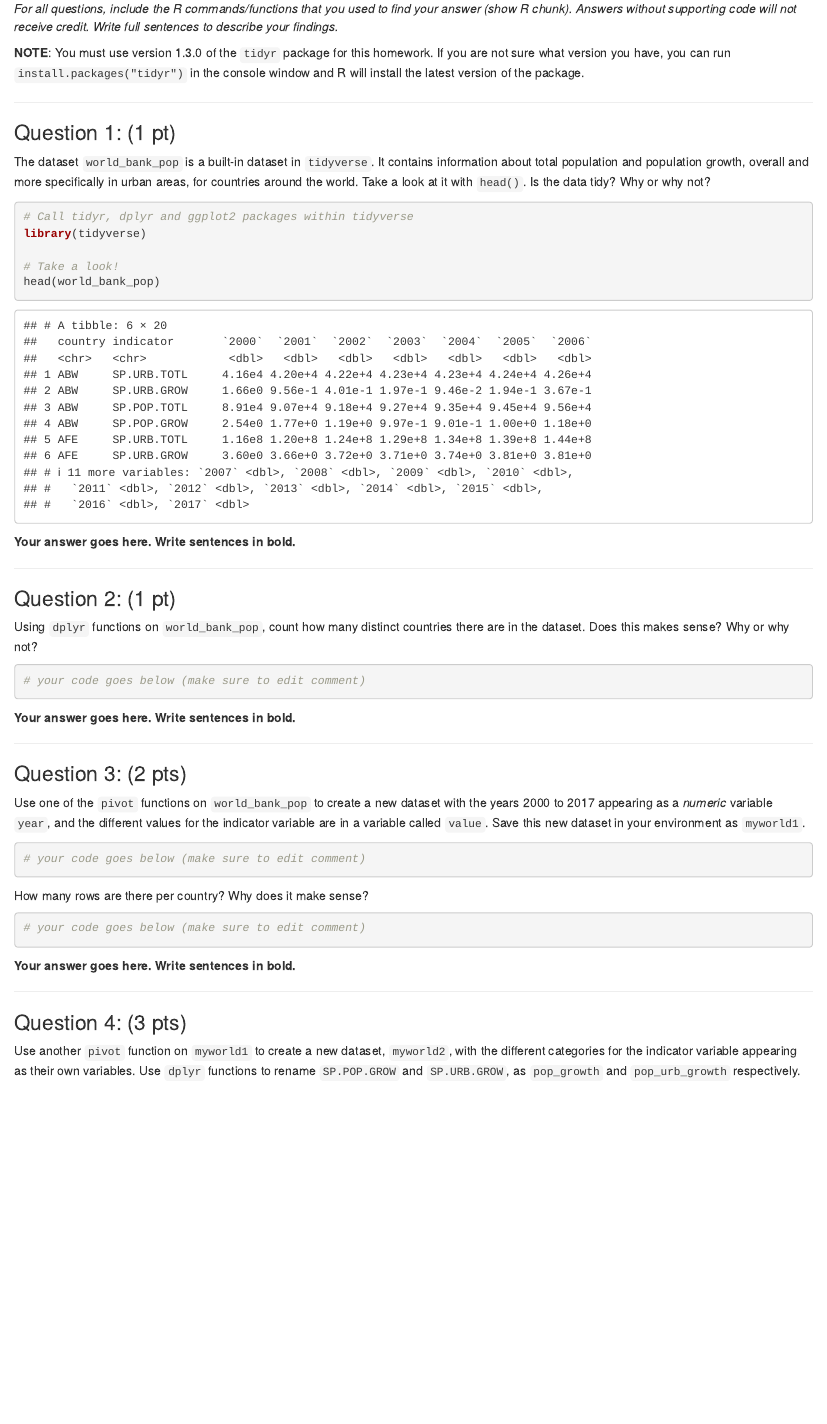
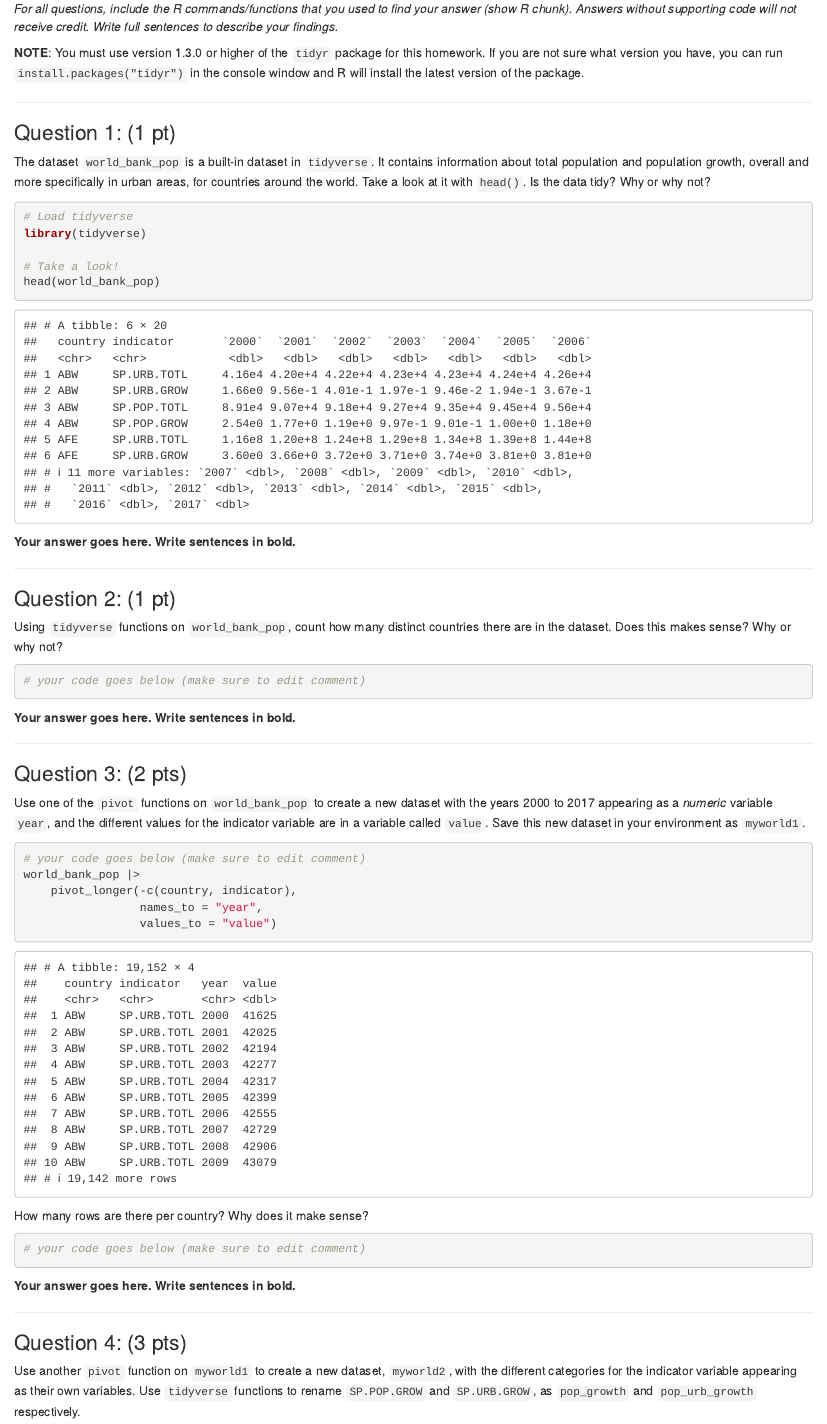
Before and after one commit to SDS322E-2025Fall/HW3, an R Markdown document (HW5.Rmd): the page in a window 1100 px wide, from 150 px down. Rendered offline with R 4.5, knitr and Pandoc, with nearby package versions; some code elsewhere in the file could not run offline.

Commit message:
dplyr --> tidyverse

````diff
--- a/HW5.Rmd
+++ b/HW5.Rmd
@@ -18,7 +18,7 @@ knitr::opts_chunk$set(echo = TRUE, eval = TRUE,
 
 *For all questions, include the R commands/functions that you used to find your answer (show R chunk). Answers without supporting code will not receive credit. Write full sentences to describe your findings.*
 
-**NOTE**: You must use version 1.3.0 of the `tidyr` package for this homework. If you are not sure what version you have, you can run `install.packages("tidyr")` in the console window and R will install the latest version of the package.
+**NOTE**: You must use version 1.3.0 or higher of the `tidyr` package for this homework. If you are not sure what version you have, you can run `install.packages("tidyr")` in the console window and R will install the latest version of the package.
 
 ------------------------------------------------------------------------
 
@@ -27,7 +27,7 @@ knitr::opts_chunk$set(echo = TRUE, eval = TRUE,
 The dataset `world_bank_pop` is a built-in dataset in `tidyverse`. It contains information about total population and population growth, overall and more specifically in urban areas, for countries around the world. Take a look at it with `head()`. Is the data tidy? Why or why not?
 
 ```{r message=FALSE}
-# Call tidyr, dplyr and ggplot2 packages within tidyverse
+# Load tidyverse
 library(tidyverse)
 
 # Take a look!
@@ -40,7 +40,7 @@ head(world_bank_pop)
 
 ### Question 2: (1 pt)
 
-Using `dplyr` functions on `world_bank_pop`, count how many distinct countries there are in the dataset. Does this makes sense? Why or why not?
+Using `tidyverse` functions on `world_bank_pop`, count how many distinct countries there are in the dataset. Does this makes sense? Why or why not?
 
 ```{r}
 # your code goes below (make sure to edit comment)
@@ -57,6 +57,10 @@ Use one of the `pivot` functions on `world_bank_pop` to create a new dataset wit
 
 ```{r}
 # your code goes below (make sure to edit comment)
+world_bank_pop |>
+    pivot_longer(-c(country, indicator),
+                 names_to = "year",
+                 values_to = "value")
 ```
 
 How many rows are there per country? Why does it make sense?
@@ -72,7 +76,7 @@ How many rows are there per country? Why does it make sense?
 
 ### Question 4: (3 pts)
 
-Use another `pivot` function on `myworld1` to create a new dataset, `myworld2`, with the different categories for the indicator variable appearing as their own variables. Use `dplyr` functions to rename `SP.POP.GROW` and `SP.URB.GROW`, as `pop_growth` and `pop_urb_growth` respectively.
+Use another `pivot` function on `myworld1` to create a new dataset, `myworld2`, with the different categories for the indicator variable appearing as their own variables. Use `tidyverse` functions to rename `SP.POP.GROW` and `SP.URB.GROW`, as `pop_growth` and `pop_urb_growth` respectively.
 
 ```{r}
 # your code goes below (make sure to edit comment)
````
Also changed, not shown: HW5.Rmd (8 more changed lines).
